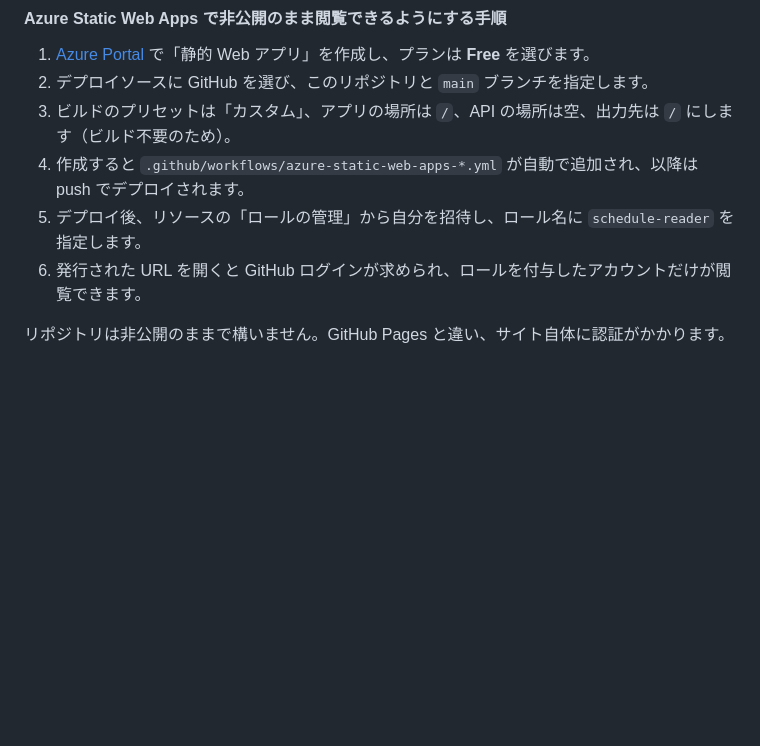
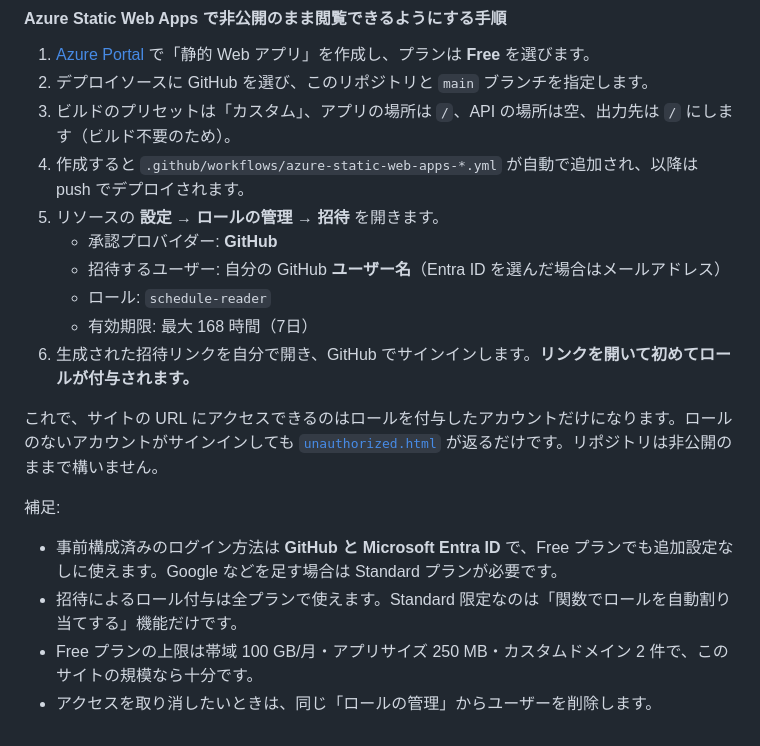
Before and after one commit to agurakakenai/akibazettai-schedule-calendar, a Markdown page: README.md, the part around the change. Rendered like a GitHub page; blank space fills up the shorter version.

Commit message:
Correct the Azure role invitation steps
Roles are granted only after the invitee opens the invitation link, GitHub
invitations take a username rather than an email, and invitations expire
after at most 168 hours. Note that invitation-based roles work on the Free
plan; only function-based role assignment requires Standard.

Co-authored-by: Copilot App <223556219+Copilot@users.noreply.github.com>

```diff
--- a/README.md
+++ b/README.md
@@ -71,7 +71,18 @@ GitHub Pages は Pro にしてもサイト自体は公開されます。サイ
 2. デプロイソースに GitHub を選び、このリポジトリと `main` ブランチを指定します。
 3. ビルドのプリセットは「カスタム」、アプリの場所は `/`、API の場所は空、出力先は `/` にします（ビルド不要のため）。
 4. 作成すると `.github/workflows/azure-static-web-apps-*.yml` が自動で追加され、以降は push でデプロイされます。
-5. デプロイ後、リソースの「ロールの管理」から自分を招待し、ロール名に `schedule-reader` を指定します。
-6. 発行された URL を開くと GitHub ログインが求められ、ロールを付与したアカウントだけが閲覧できます。
+5. リソースの **設定 → ロールの管理 → 招待** を開きます。
+   - 承認プロバイダー: **GitHub**
+   - 招待するユーザー: 自分の GitHub **ユーザー名**（Entra ID を選んだ場合はメールアドレス）
+   - ロール: `schedule-reader`
+   - 有効期限: 最大 168 時間（7日）
+6. 生成された招待リンクを自分で開き、GitHub でサインインします。**リンクを開いて初めてロールが付与されます。**
 
-リポジトリは非公開のままで構いません。GitHub Pages と違い、サイト自体に認証がかかります。
+これで、サイトの URL にアクセスできるのはロールを付与したアカウントだけになります。ロールのないアカウントがサインインしても [`unauthorized.html`](unauthorized.html) が返るだけです。リポジトリは非公開のままで構いません。
+
+補足:
+
+- 事前構成済みのログイン方法は **GitHub と Microsoft Entra ID** で、Free プランでも追加設定なしに使えます。Google などを足す場合は Standard プランが必要です。
+- 招待によるロール付与は全プランで使えます。Standard 限定なのは「関数でロールを自動割り当てする」機能だけです。
+- Free プランの上限は帯域 100 GB/月・アプリサイズ 250 MB・カスタムドメイン 2 件で、このサイトの規模なら十分です。
+- アクセスを取り消したいときは、同じ「ロールの管理」からユーザーを削除します。
```
